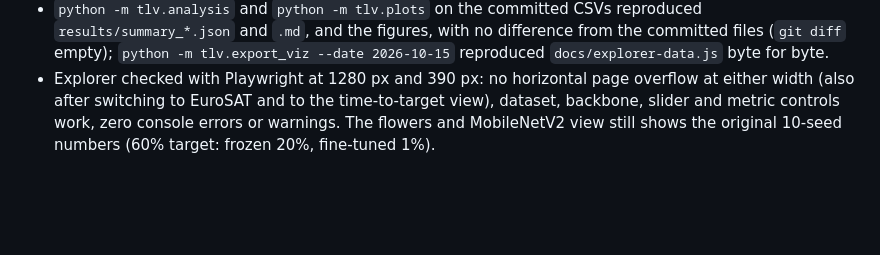
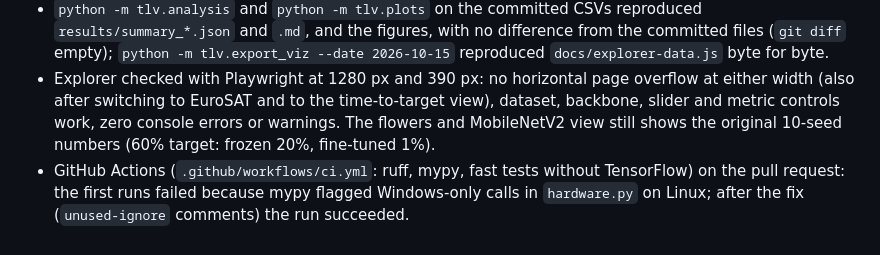
Before and after one commit to Janeferdinant/transfer-learning-vision, a Markdown page: docs/runs/2026-10-15-extension.md, the part around the change. Rendered like a GitHub page; blank space fills up the shorter version.

Commit message:
docs: record CI result in the extension run log
Co-Authored-By: Claude Sonnet 5.5 <noreply@anthropic.com>

```diff
--- a/docs/runs/2026-10-15-extension.md
+++ b/docs/runs/2026-10-15-extension.md
@@ -290,3 +290,4 @@ Primary targets used: flowers 65.2%, eurosat 70.3%.
 - Smoke runs from the README: `python -m tlv.experiment --seeds 0 --epochs 3 --out results/smoke` (split sizes 720/240/240, three runs printed); `python -m tlv.suite --suite backbones --dataset eurosat --seeds 0 --epochs 2 --backbones mobilenetv3small --out results/smoke_eurosat` (three runs); `python -m tlv.gradcam --epochs 2 --out results/smoke_gradcam` (figure and summary written). The two dataset archives were copied into the clone's `data/` folder instead of being downloaded again; their SHA-256 digests were still verified by the code.
 - `python -m tlv.analysis` and `python -m tlv.plots` on the committed CSVs reproduced `results/summary_*.json` and `.md`, and the figures, with no difference from the committed files (`git diff` empty); `python -m tlv.export_viz --date 2026-10-15` reproduced `docs/explorer-data.js` byte for byte.
 - Explorer checked with Playwright at 1280 px and 390 px: no horizontal page overflow at either width (also after switching to EuroSAT and to the time-to-target view), dataset, backbone, slider and metric controls work, zero console errors or warnings. The flowers and MobileNetV2 view still shows the original 10-seed numbers (60% target: frozen 20%, fine-tuned 1%).
+- GitHub Actions (`.github/workflows/ci.yml`: ruff, mypy, fast tests without TensorFlow) on the pull request: the first runs failed because mypy flagged Windows-only calls in `hardware.py` on Linux; after the fix (`unused-ignore` comments) the run succeeded.
```
